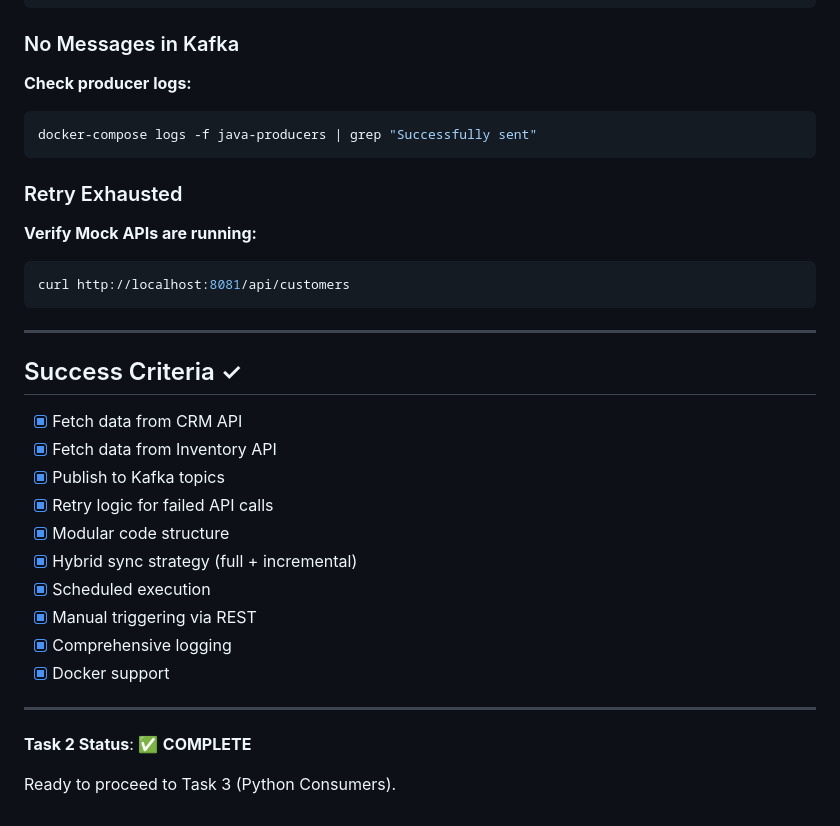
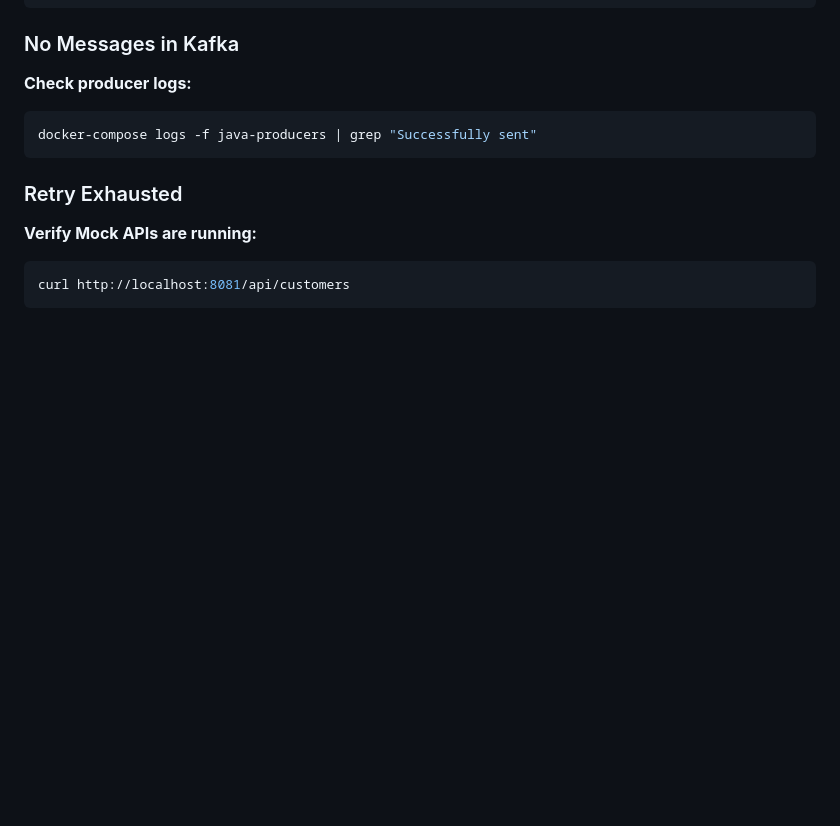
Before and after one commit to Radjab02/radjab-system-integration-assessment, a Markdown page: docs/TASK2-README.md, the part around the change. GitHub-like rendering; blank space fills up the shorter version.

````diff
--- a/docs/TASK2-README.md
+++ b/docs/TASK2-README.md
@@ -431,24 +431,3 @@ docker-compose logs -f java-producers | grep "Successfully sent"
 ```bash
 curl http://localhost:8081/api/customers
 ```
-
----
-
-## Success Criteria ✓
-
-- [x] Fetch data from CRM API
-- [x] Fetch data from Inventory API
-- [x] Publish to Kafka topics
-- [x] Retry logic for failed API calls
-- [x] Modular code structure
-- [x] Hybrid sync strategy (full + incremental)
-- [x] Scheduled execution
-- [x] Manual triggering via REST
-- [x] Comprehensive logging
-- [x] Docker support
-
----
-
-**Task 2 Status**: ✅ **COMPLETE**
-
-Ready to proceed to Task 3 (Python Consumers).
````
